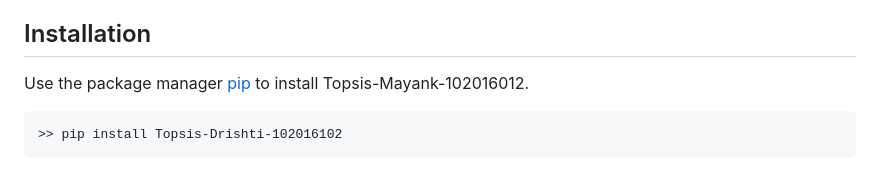
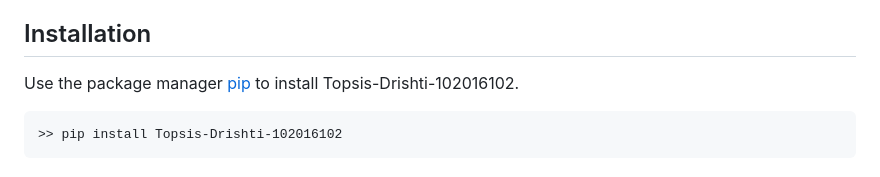
Before and after one commit to drishti5055/RankMaster, a Markdown page: README.md, the part around the change. GitHub-like rendering.

````diff
--- a/README.md
+++ b/README.md
@@ -14,7 +14,7 @@ and greatest distance from the negative-ideal solution.
 
 ## Installation
 
-Use the package manager [pip](https://pip.pypa.io/en/stable/) to install Topsis-Mayank-102016012.
+Use the package manager [pip](https://pip.pypa.io/en/stable/) to install Topsis-Drishti-102016102.
 
 ```
 >> pip install Topsis-Drishti-102016102
````
